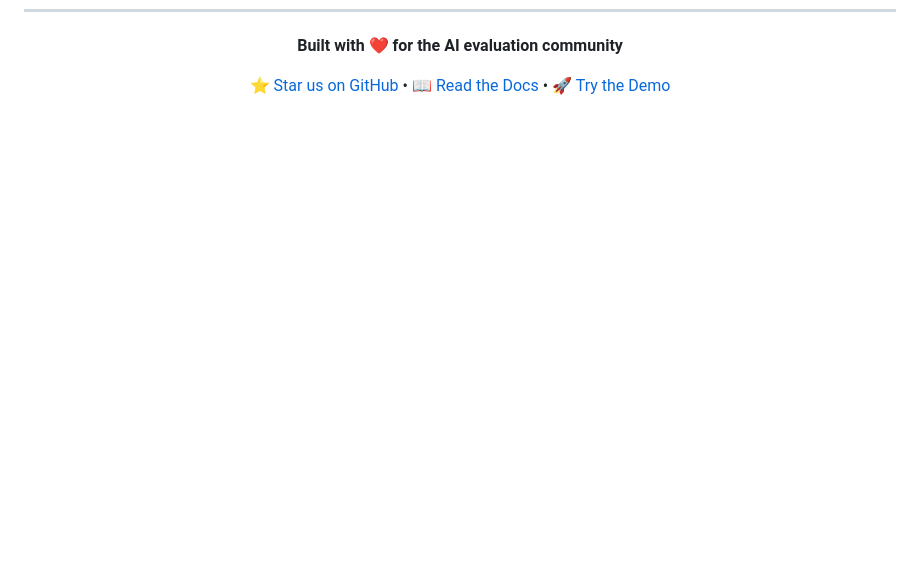
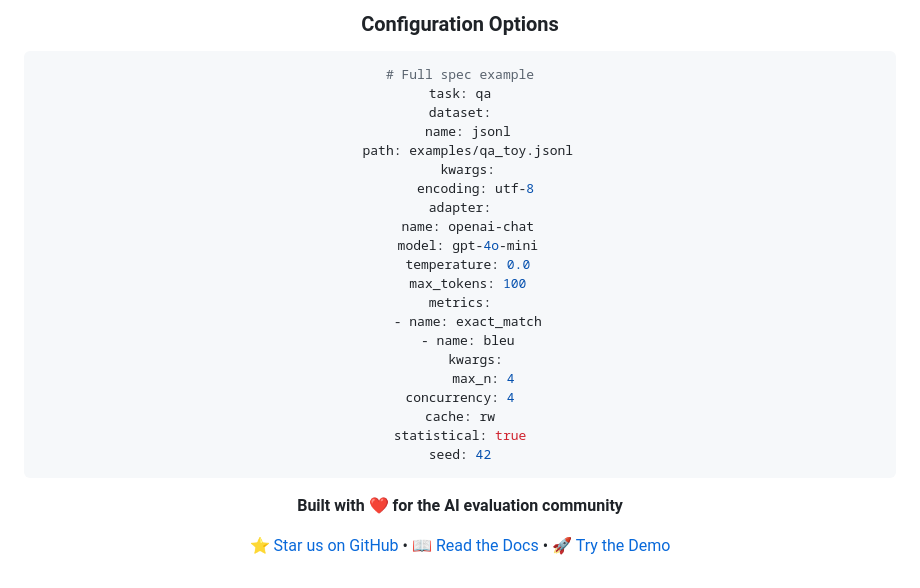
Before and after one commit to rajatsainju2025/openeval-lab, a Markdown page: README.md, the part around one of its changes. Rendered like a GitHub page; blank space fills up the shorter version.

Commit message:
Add comprehensive API documentation section to README

````diff
--- a/README.md
+++ b/README.md
@@ -380,3 +462,29 @@ MIT License - see [LICENSE](LICENSE) for details.
+### Configuration Options
+
+```yaml
+# Full spec example
+task: qa
+dataset:
+  name: jsonl
+  path: examples/qa_toy.jsonl
+  kwargs:
+    encoding: utf-8
+adapter:
+  name: openai-chat
+  model: gpt-4o-mini
+  temperature: 0.0
+  max_tokens: 100
+metrics:
+  - name: exact_match
+  - name: bleu
+    kwargs:
+      max_n: 4
+concurrency: 4
+cache: rw
+statistical: true
+seed: 42
+```
+
 **Built with ❤️ for the AI evaluation community**
 
 [⭐ Star us on GitHub](https://github.com/rajatsainju2025/openeval-lab) • [📖 Read the Docs](docs/) • [🚀 Try the Demo](examples/)
````
Also changed, not shown: other parts of README.md (+82 -0 lines).
